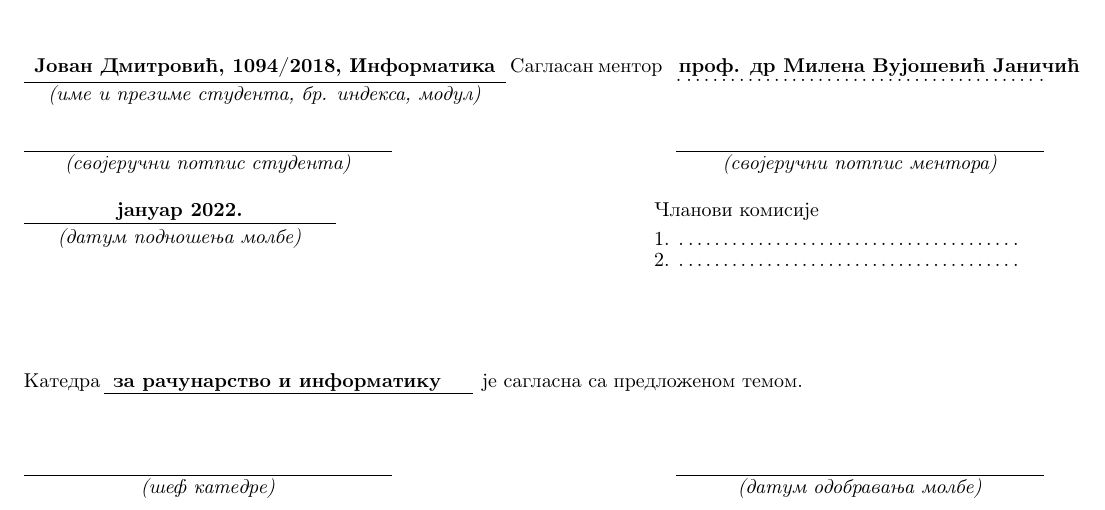
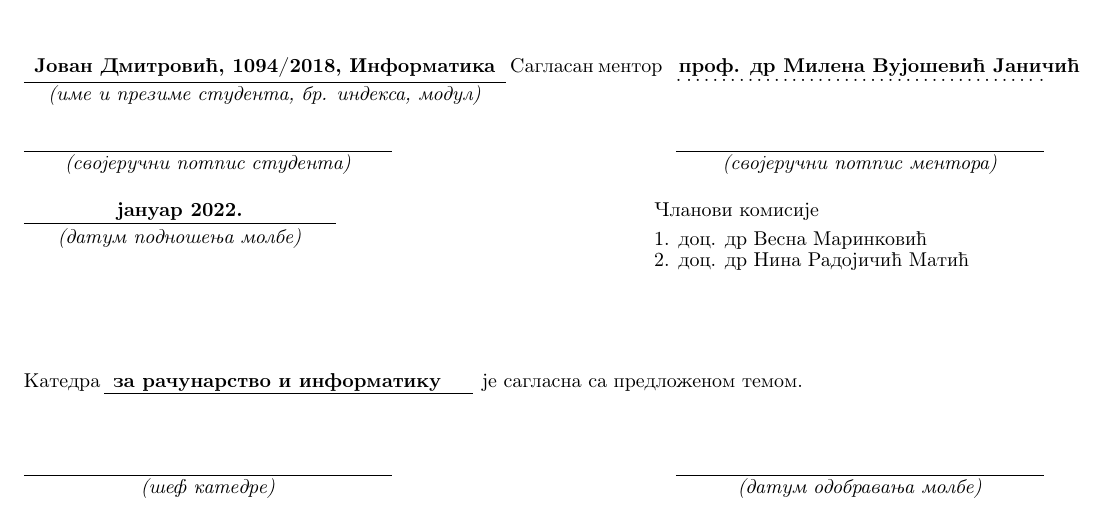
Before and after one commit to jdmitrovic/master_rad, a LaTeX document (prijava/PrijavaTemeJovanDmitrovic.tex): part of the page, cut so that both start at the same text. Compiled offline with pdfLaTeX.

Commit message:
Dodati članovi komisije

```diff
--- a/prijava/PrijavaTemeJovanDmitrovic.tex
+++ b/prijava/PrijavaTemeJovanDmitrovic.tex
@@ -111,7 +111,7 @@
 % POPUNJAVA MENTOR (rucno ili na sledeci nacin):							  %
 % u donji red umesto .\dotfill. upisati podatke o 1. clanu komisije		      %
 %%%%%%%%%%%%%%%%%%%%%%%%%%%%%%%%%%%%%%%%%%%%%%%%%%%%%%%%%%%%%%%%%%%%%%%%%%%%%%%
-\rule[4mm]{5.5cm}{.05mm}\makebox[5.5cm]{ } 1. \makebox[6cm][l]{.\dotfill.}\\
+\rule[4mm]{5.5cm}{.05mm}\makebox[5.5cm]{ } 1. \makebox[6cm][l]{доц. др Весна Маринковић}\\
 \vspace{-8mm}\\
 \raisebox{4mm}%
 [7mm][0mm]{\makebox[5.5cm][c]{\textit{(датум подношења молбе)}}}\makebox[5.5cm]{ }
@@ -119,7 +119,7 @@
 % POPUNJAVA MENTOR (rucno ili na sledeci nacin): 							  %
 % u donji red umesto .\dotfill. upisati podatke o 2. clanu komisije           %
 %%%%%%%%%%%%%%%%%%%%%%%%%%%%%%%%%%%%%%%%%%%%%%%%%%%%%%%%%%%%%%%%%%%%%%%%%%%%%%%
-2. \makebox[6cm][l]{.\dotfill.}\\
+2. \makebox[6cm][l]{доц. др Нина Радојичић Матић}\\
 
 \vspace{1cm}
 
```
Also changed, not shown: prijava/PrijavaTemeJovanDmitrovic.pdf.
